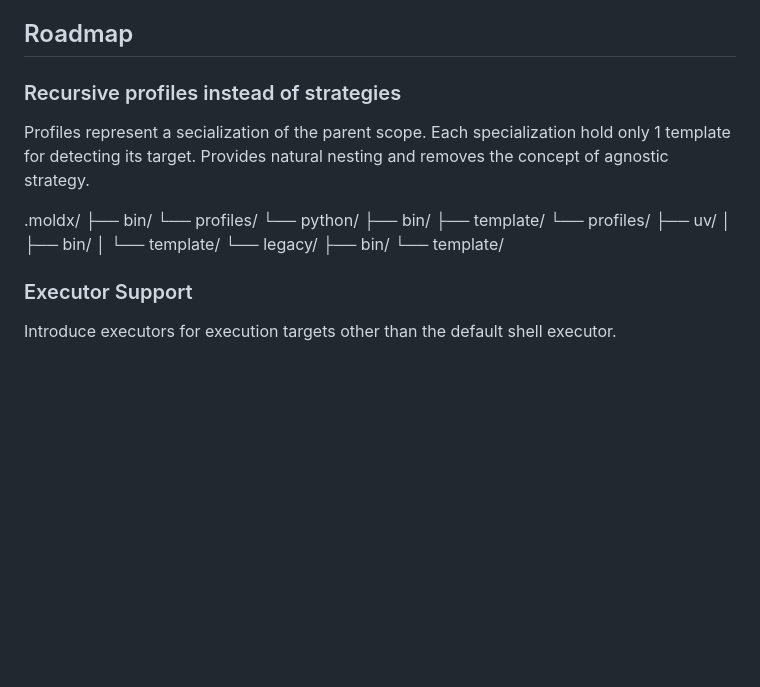
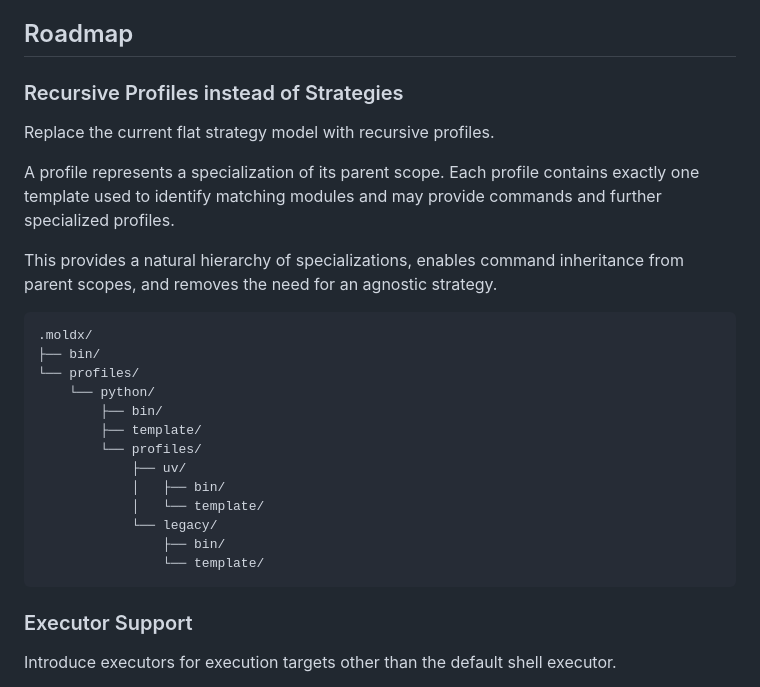
Before and after one commit to LorenzoRottigni/moldx, a Markdown page: README.md, the part around the change. GitHub-like rendering; blank space fills up the shorter version.

````diff
--- a/README.md
+++ b/README.md
@@ -397,13 +397,15 @@ Future versions may allow the TUI to connect to the MoldX daemon.
 
 ## Roadmap
 
-### Recursive profiles instead of strategies
+### Recursive Profiles instead of Strategies
 
-Profiles represent a secialization of the parent scope.
-Each specialization hold only 1 template for detecting its target.
-Provides natural nesting and removes the concept of agnostic strategy.
+Replace the current flat strategy model with recursive profiles.
 
+A profile represents a specialization of its parent scope. Each profile contains exactly one template used to identify matching modules and may provide commands and further specialized profiles.
 
+This provides a natural hierarchy of specializations, enables command inheritance from parent scopes, and removes the need for an agnostic strategy.
+
+```text
 .moldx/
 ├── bin/
 └── profiles/
@@ -417,6 +419,7 @@ Provides natural nesting and removes the concept of agnostic strategy.
             └── legacy/
                 ├── bin/
                 └── template/
+```
 
 ### Executor Support
 
````
